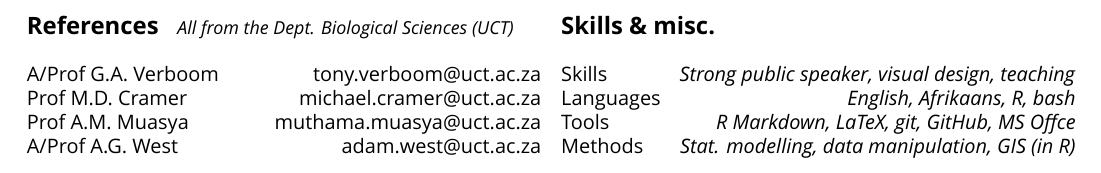
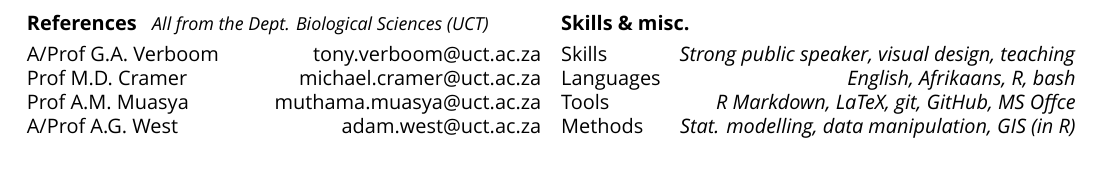
Before and after one commit to rvanmazijk/cv, a LaTeX CV (RvanMazijk_CV_1p.tex): part of page 2 of 2, cut so that both start at the same text. Compiled offline with XeLaTeX; a missing font is replaced by an installed copy or a similar font.

Commit message:
`\subsection*{}` -> `\textbf{}`

```diff
--- a/RvanMazijk_CV_1p.tex
+++ b/RvanMazijk_CV_1p.tex
@@ -100,8 +100,8 @@ Legume symbiotic rhizobia collections \& culturing for
 
 \begin{multicols}{2}
 
-\subsection*{References % ------------------------------------------------------
-  ~~{\small \textmd{\textit{All from the Dept. Biological Sciences (UCT)}}}}
+\textbf{References} % ----------------------------------------------------------
+  ~~{\small \textmd{\textit{All from the Dept. Biological Sciences (UCT)}}}
 
 A/Prof G.A. Verboom                           \hfill   tony.verboom@uct.ac.za \\
 Prof M.D. Cramer                              \hfill michael.cramer@uct.ac.za \\
```
Also changed, not shown: RvanMazijk_CV_1p.tex (2 more changed lines).
